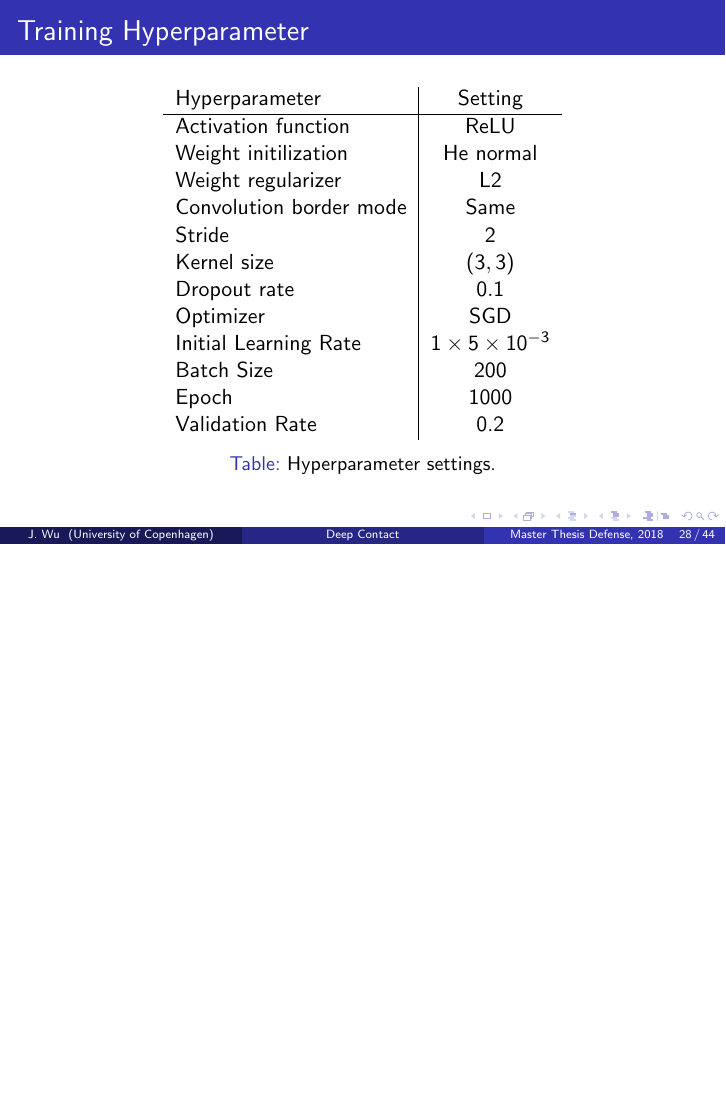
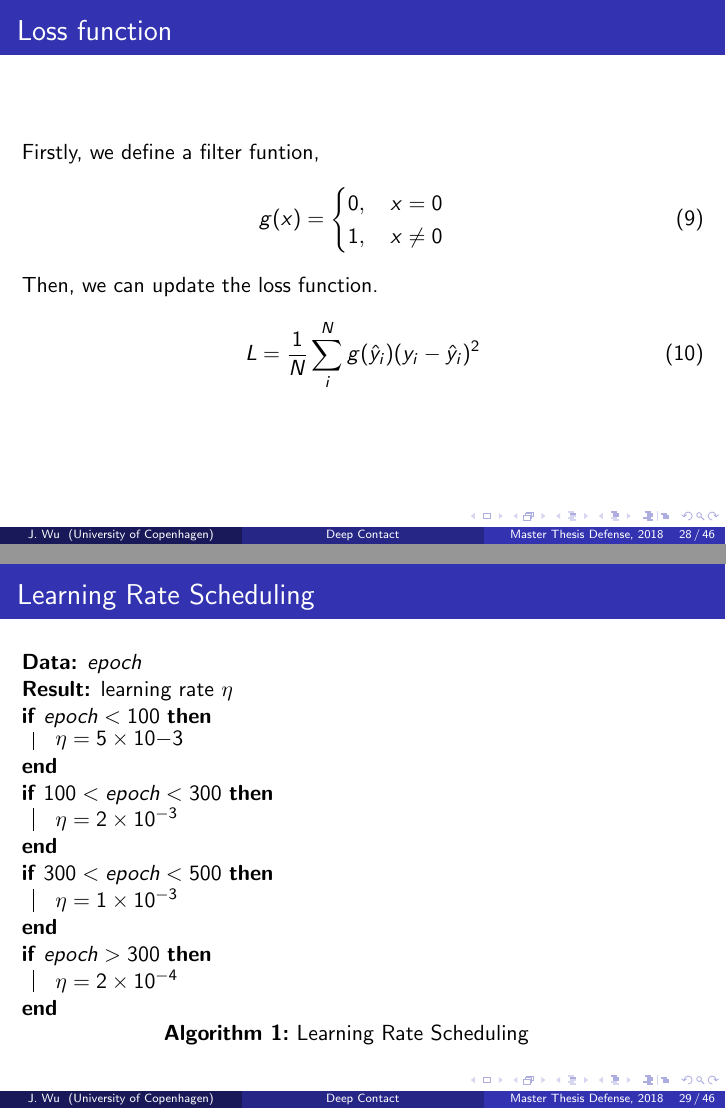
Before and after one commit to JaggerWu/master-thesis, LaTeX slides (presentation/main.tex): page 48 of 85 before the commit and pages 48 and 49 of 87 after it, the two joined at a grey line, the shorter picture padded with empty space. Compiled offline with pdfLaTeX.

Commit message:
Over Over

```diff
--- a/presentation/main.tex
+++ b/presentation/main.tex
@@ -359,6 +359,28 @@ After getting the two values in $x-$direction $f(x, y_1)$ and $f(x, y_2)$, we ca
 \end{frame}
 
 \subsection{Training Configuration}
+\begin{frame}{Loss function}
+Firstly, we define a filter funtion,
+\begin{equation}
+            g(x)= \begin{cases} 0, \quad x = 0 \\ 1, \quad x \ne 0 \end{cases}
+        \end{equation}
+        Then, we can update the loss function.
+        \begin{equation}
+            L = \frac{1}{N}\sum_{i}^{N}g(\hat{y}_i)(y_i-\hat{y}_i)^2
+        \end{equation}
+\end{frame}
+\begin{frame}{Learning Rate Scheduling}
+\begin{algorithm}[H]
+        \KwData{$epoch$}
+        \KwResult{learning rate $\eta$}
+        \If {$epoch < 100$}{$\eta = 5\times10{-3}$}
+        \If {$100< epoch < 300$}{$\eta = 2\times10^{-3}$}
+        \If {$300< epoch < 500$}{$\eta = 1\times10^{-3}$}
+        \If {$epoch > 300$}{$\eta = 2\times10^{-4}$}
+        \caption{Learning Rate Scheduling}
+        \label{ls}
+    \end{algorithm}
+\end{frame}
 \begin{frame}{Training Hyperparameter}
 \begin{table}[h!]
         \centering
```
Also changed, not shown: presentation.pdf, presentation/main.pdf.
